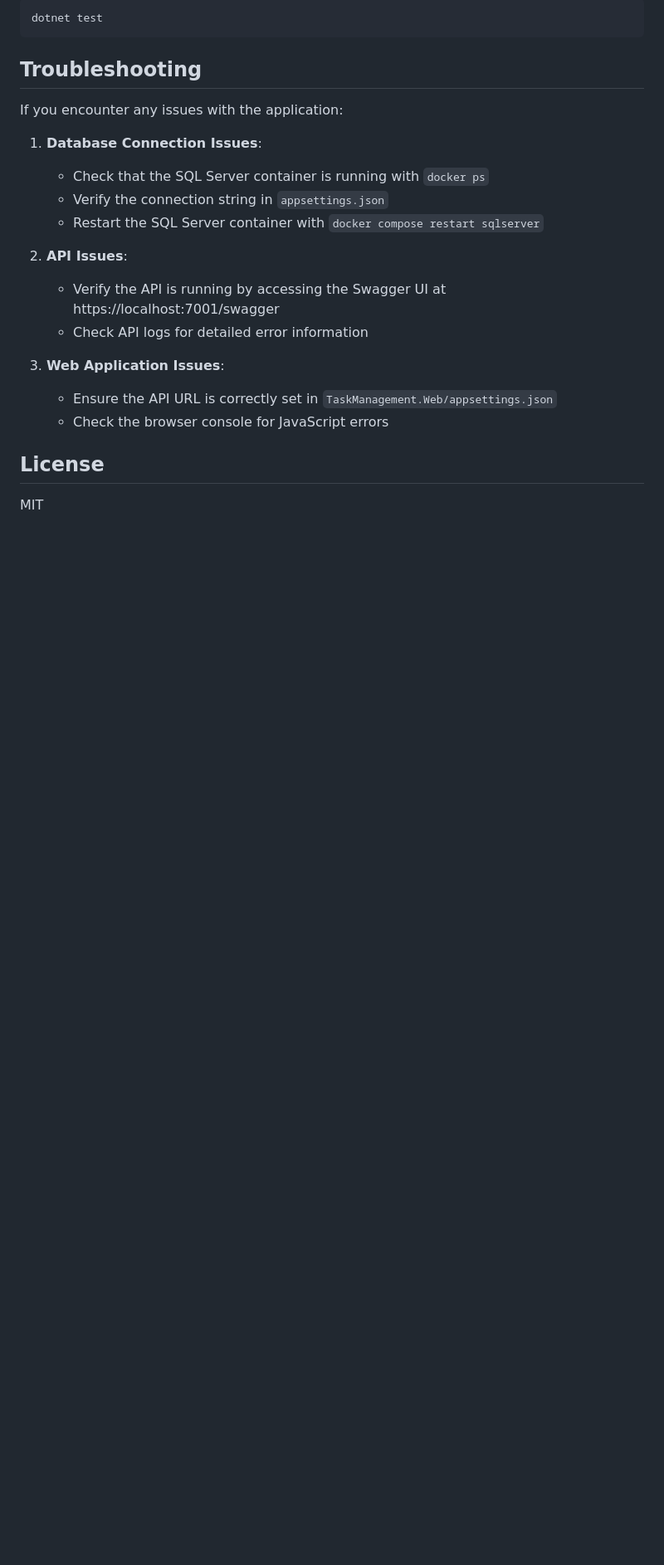
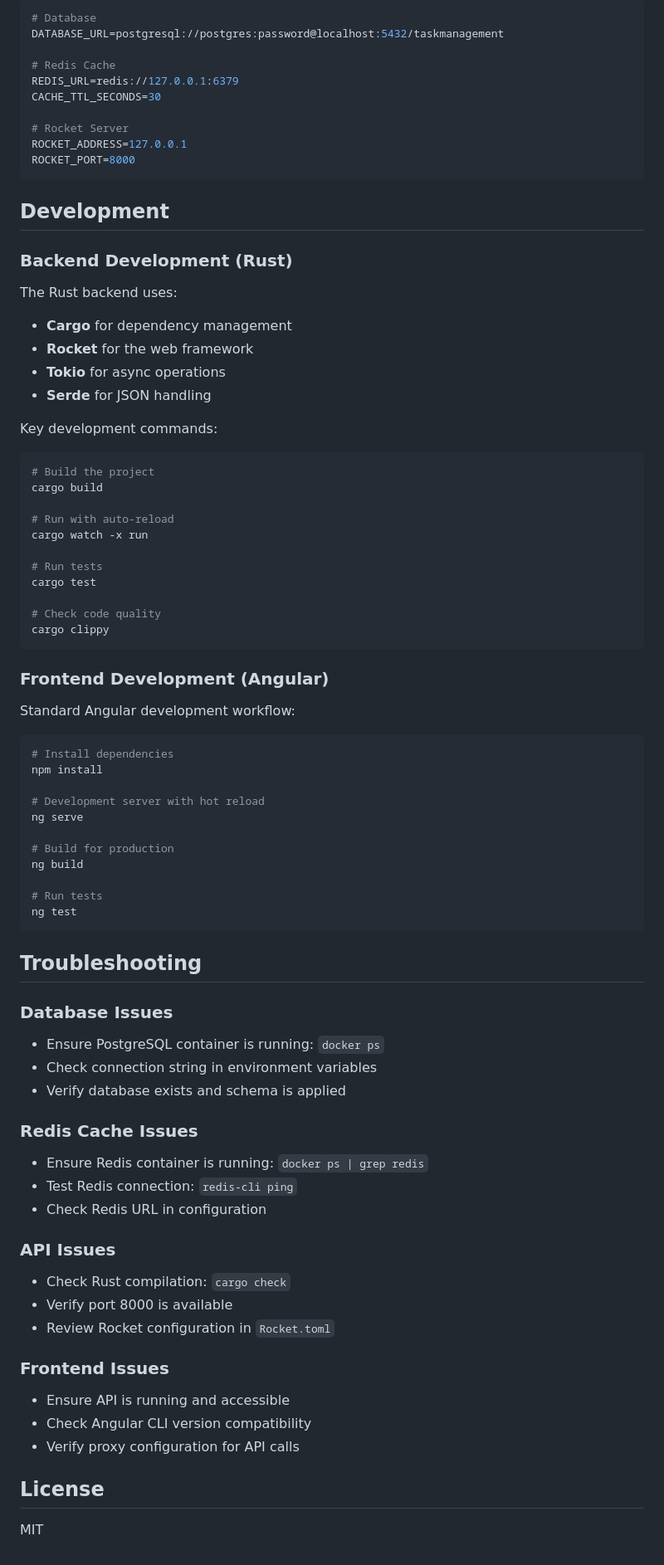
Before and after one commit to dontloseyourheadsu/TaskManagement, a Markdown page: README.md, the part around one of its changes. Shown at 83% size. GitHub-like rendering; blank space fills up the shorter version.

````diff
--- a/README.md
+++ b/README.md
@@ -165,26 +212,87 @@ Run tests with:
 
 ```bash
-dotnet test
+# Database
+DATABASE_URL=postgresql://postgres:password@localhost:5432/taskmanagement
+
+# Redis Cache
+REDIS_URL=redis://127.0.0.1:6379
+CACHE_TTL_SECONDS=30
+
+# Rocket Server
+ROCKET_ADDRESS=127.0.0.1
+ROCKET_PORT=8000
+```
+
+## Development
+
+### Backend Development (Rust)
+
+The Rust backend uses:
+
+- **Cargo** for dependency management
+- **Rocket** for the web framework
+- **Tokio** for async operations
+- **Serde** for JSON handling
+
+Key development commands:
+
+```bash
+# Build the project
+cargo build
+
+# Run with auto-reload
+cargo watch -x run
+
+# Run tests
+cargo test
+
+# Check code quality
+cargo clippy
+```
+
+### Frontend Development (Angular)
+
+Standard Angular development workflow:
+
+```bash
+# Install dependencies
+npm install
+
+# Development server with hot reload
+ng serve
+
+# Build for production
+ng build
+
+# Run tests
+ng test
 ```
 
 ## Troubleshooting
 
-If you encounter any issues with the application:
+### Database Issues
 
-1. **Database Connection Issues**:
+- Ensure PostgreSQL container is running: `docker ps`
+- Check connection string in environment variables
+- Verify database exists and schema is applied
 
-   - Check that the SQL Server container is running with `docker ps`
-   - Verify the connection string in `appsettings.json`
-   - Restart the SQL Server container with `docker compose restart sqlserver`
+### Redis Cache Issues
 
-2. **API Issues**:
+- Ensure Redis container is running: `docker ps | grep redis`
+- Test Redis connection: `redis-cli ping`
+- Check Redis URL in configuration
 
-   - Verify the API is running by accessing the Swagger UI at https://localhost:7001/swagger
-   - Check API logs for detailed error information
+### API Issues
 
-3. **Web Application Issues**:
-   - Ensure the API URL is correctly set in `TaskManagement.Web/appsettings.json`
-   - Check the browser console for JavaScript errors
+- Check Rust compilation: `cargo check`
+- Verify port 8000 is available
+- Review Rocket configuration in `Rocket.toml`
+
+### Frontend Issues
+
+- Ensure API is running and accessible
+- Check Angular CLI version compatibility
+- Verify proxy configuration for API calls
 
 ## License
 
````
Also changed, not shown: other parts of README.md (+153 -106 lines).
